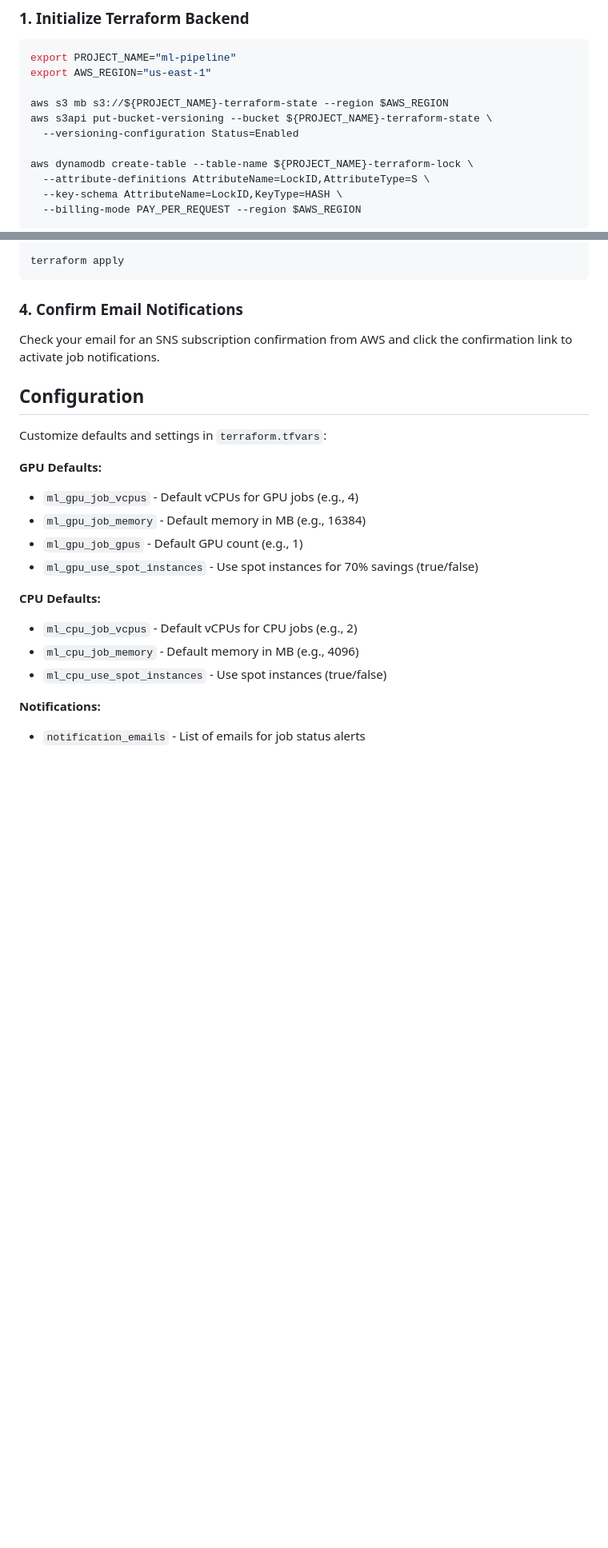
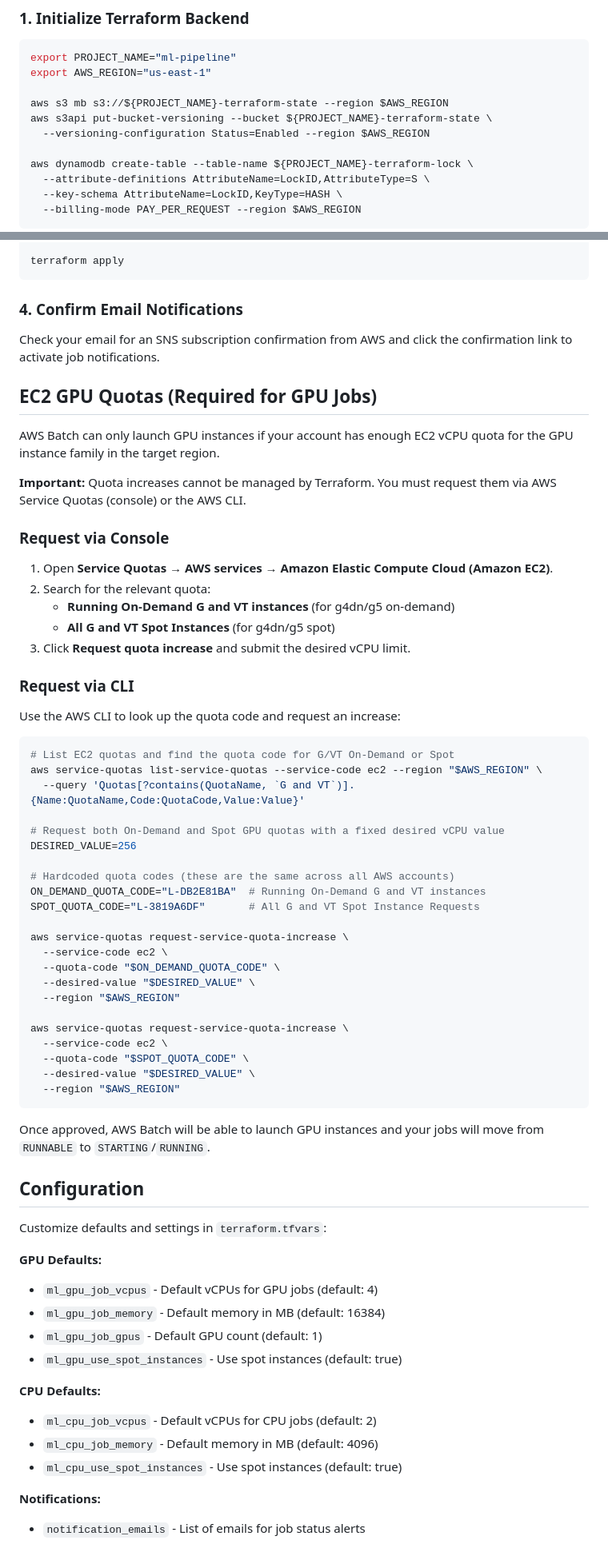
Before and after one commit to hiram-labs/terraform-aws-ml, a Markdown page: README.md, 2 parts joined by grey strips. Shown at 80% size. Rendered like a GitHub page; blank space fills up the shorter version.

Commit message:
Add EC2 GPU quota increase documentation
- Add comprehensive quota increase section for both console and CLI
- Include hardcoded quota codes (L-DB2E81BA for On-Demand, L-3819A6DF for Spot)
- Add region flags to all AWS CLI commands for consistency
- Update default values in configuration section to match terraform.tfvars
- Provide working CLI commands with proper region and quota code handling

````diff
--- a/README.md
+++ b/README.md
@@ -36,7 +36,7 @@ export AWS_REGION="us-east-1"
 
 aws s3 mb s3://${PROJECT_NAME}-terraform-state --region $AWS_REGION
 aws s3api put-bucket-versioning --bucket ${PROJECT_NAME}-terraform-state \
-  --versioning-configuration Status=Enabled
+  --versioning-configuration Status=Enabled --region $AWS_REGION
 
 aws dynamodb create-table --table-name ${PROJECT_NAME}-terraform-lock \
   --attribute-definitions AttributeName=LockID,AttributeType=S \
@@ -110,20 +110,63 @@ terraform apply
 
 Check your email for an SNS subscription confirmation from AWS and click the confirmation link to activate job notifications.
 
+## EC2 GPU Quotas (Required for GPU Jobs)
+
+AWS Batch can only launch GPU instances if your account has enough EC2 vCPU quota for the GPU instance family in the target region.
+
+**Important:** Quota increases cannot be managed by Terraform. You must request them via AWS Service Quotas (console) or the AWS CLI.
+
+### Request via Console
+1. Open **Service Quotas → AWS services → Amazon Elastic Compute Cloud (Amazon EC2)**.
+2. Search for the relevant quota:
+   - **Running On-Demand G and VT instances** (for g4dn/g5 on-demand)
+   - **All G and VT Spot Instances** (for g4dn/g5 spot)
+3. Click **Request quota increase** and submit the desired vCPU limit.
+
+### Request via CLI
+Use the AWS CLI to look up the quota code and request an increase:
+
+```bash
+# List EC2 quotas and find the quota code for G/VT On-Demand or Spot
+aws service-quotas list-service-quotas --service-code ec2 --region "$AWS_REGION" \
+  --query 'Quotas[?contains(QuotaName, `G and VT`)].{Name:QuotaName,Code:QuotaCode,Value:Value}'
+
+# Request both On-Demand and Spot GPU quotas with a fixed desired vCPU value
+DESIRED_VALUE=256
+
+# Hardcoded quota codes (these are the same across all AWS accounts)
+ON_DEMAND_QUOTA_CODE="L-DB2E81BA"  # Running On-Demand G and VT instances
+SPOT_QUOTA_CODE="L-3819A6DF"       # All G and VT Spot Instance Requests
+
+aws service-quotas request-service-quota-increase \
+  --service-code ec2 \
+  --quota-code "$ON_DEMAND_QUOTA_CODE" \
+  --desired-value "$DESIRED_VALUE" \
+  --region "$AWS_REGION"
+
+aws service-quotas request-service-quota-increase \
+  --service-code ec2 \
+  --quota-code "$SPOT_QUOTA_CODE" \
+  --desired-value "$DESIRED_VALUE" \
+  --region "$AWS_REGION"
+```
+
+Once approved, AWS Batch will be able to launch GPU instances and your jobs will move from `RUNNABLE` to `STARTING`/`RUNNING`.
+
 ## Configuration
 
 Customize defaults and settings in `terraform.tfvars`:
 
 **GPU Defaults:**
-- `ml_gpu_job_vcpus` - Default vCPUs for GPU jobs (e.g., 4)
-- `ml_gpu_job_memory` - Default memory in MB (e.g., 16384)
-- `ml_gpu_job_gpus` - Default GPU count (e.g., 1)
-- `ml_gpu_use_spot_instances` - Use spot instances for 70% savings (true/false)
+- `ml_gpu_job_vcpus` - Default vCPUs for GPU jobs (default: 4)
+- `ml_gpu_job_memory` - Default memory in MB (default: 16384)
+- `ml_gpu_job_gpus` - Default GPU count (default: 1)
+- `ml_gpu_use_spot_instances` - Use spot instances (default: true)
 
 **CPU Defaults:**
-- `ml_cpu_job_vcpus` - Default vCPUs for CPU jobs (e.g., 2)
-- `ml_cpu_job_memory` - Default memory in MB (e.g., 4096)
-- `ml_cpu_use_spot_instances` - Use spot instances (true/false)
+- `ml_cpu_job_vcpus` - Default vCPUs for CPU jobs (default: 2)
+- `ml_cpu_job_memory` - Default memory in MB (default: 4096)
+- `ml_cpu_use_spot_instances` - Use spot instances (default: true)
 
 **Notifications:**
 - `notification_emails` - List of emails for job status alerts
````
Also changed, not shown: other parts of README.md (+2 -2 lines).
